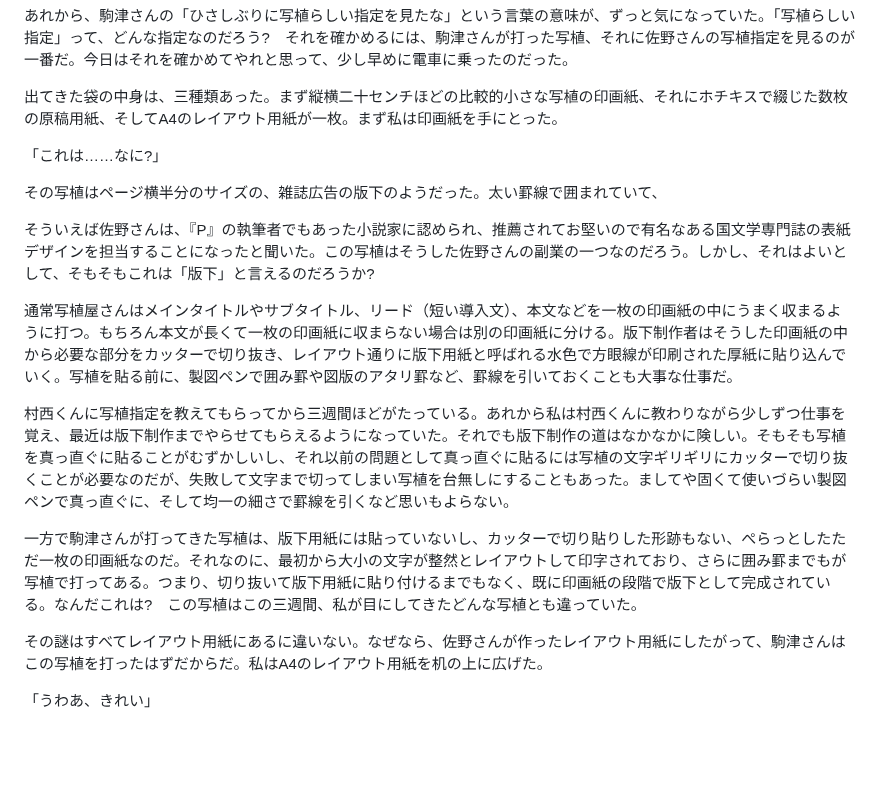
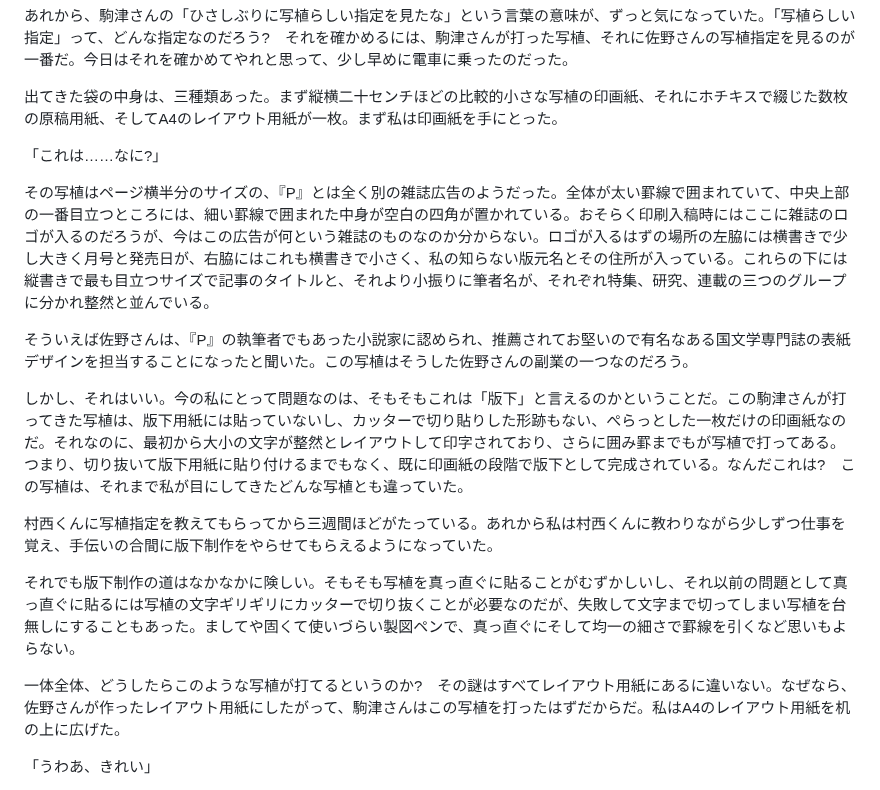
Before and after one commit to ogwata/tategumi, a Markdown page: syasyokuya.md, the part around one of its changes. Drawn GitHub-style; blank space fills up the shorter version.

Commit message:
『P』とは全く別の雑誌広告

```diff
--- a/syasyokuya.md
+++ b/syasyokuya.md
@@ -215,19 +215,17 @@ lang: 'ja'
 
 「これは……なに<span style="text-combine-upright: all">?</span>」
 
-その写植はページ横半分のサイズの、雑誌広告の版下のようだった。太い罫線で囲まれていて、
+その写植はページ横半分のサイズの、『<span style="text-combine-upright: all">P</span>』とは全く別の雑誌広告のようだった。全体が太い罫線で囲まれていて、中央上部の一番目立つところには、細い罫線で囲まれた中身が空白の四角が置かれている。おそらく印刷入稿時にはここに雑誌のロゴが入るのだろうが、今はこの広告が何という雑誌のものなのか分からない。ロゴが入るはずの場所の左脇には横書きで少し大きく月号と発売日が、右脇にはこれも横書きで小さく、私の知らない版元名とその住所が入っている。これらの下には縦書きで最も目立つサイズで記事のタイトルと、それより小振りに筆者名が、それぞれ特集、研究、連載の三つのグループに分かれ整然と並んでいる。
 
+そういえば佐野さんは、『<span style="text-combine-upright: all">P</span>』の執筆者でもあった小説家に認められ、推薦されてお堅いので有名なある国文学専門誌の表紙デザインを担当することになったと聞いた。この写植はそうした佐野さんの副業の一つなのだろう。
 
+しかし、それはいい。今の私にとって問題なのは、そもそもこれは「版下」と言えるのかということだ。この駒津さんが打ってきた写植は、版下用紙には貼っていないし、カッターで切り貼りした形跡もない、ぺらっとした一枚だけの印画紙なのだ。それなのに、最初から大小の文字が整然とレイアウトして印字されており、さらに囲み罫までもが写植で打ってある。つまり、切り抜いて版下用紙に貼り付けるまでもなく、既に印画紙の段階で版下として完成されている。なんだこれは<span style="text-combine-upright: all">?</span>　この写植は、それまで私が目にしてきたどんな写植とも違っていた。
 
-そういえば佐野さんは、『<span style="text-combine-upright: all">P</span>』の執筆者でもあった小説家に認められ、推薦されてお堅いので有名なある国文学専門誌の表紙デザインを担当することになったと聞いた。この写植はそうした佐野さんの副業の一つなのだろう。しかし、それはよいとして、そもそもこれは「版下」と言えるのだろうか<span style="text-combine-upright: all">?</span>
+村西くんに写植指定を教えてもらってから三週間ほどがたっている。あれから私は村西くんに教わりながら少しずつ仕事を覚え、手伝いの合間に版下制作をやらせてもらえるようになっていた。
 
-通常写植屋さんはメインタイトルやサブタイトル、リード（短い導入文）、本文などを一枚の印画紙の中にうまく収まるように打つ。もちろん本文が長くて一枚の印画紙に収まらない場合は別の印画紙に分ける。版下制作者はそうした印画紙の中から必要な部分をカッターで切り抜き、レイアウト通りに版下用紙と呼ばれる水色で方眼線が印刷された厚紙に貼り込んでいく。写植を貼る前に、製図ペンで囲み罫や図版のアタリ罫など、罫線を引いておくことも大事な仕事だ。
+それでも版下制作の道はなかなかに険しい。そもそも写植を真っ直ぐに貼ることがむずかしいし、それ以前の問題として真っ直ぐに貼るには写植の文字ギリギリにカッターで切り抜くことが必要なのだが、失敗して文字まで切ってしまい写植を台無しにすることもあった。ましてや固くて使いづらい製図ペンで、真っ直ぐにそして均一の細さで罫線を引くなど思いもよらない。
 
-村西くんに写植指定を教えてもらってから三週間ほどがたっている。あれから私は村西くんに教わりながら少しずつ仕事を覚え、最近は版下制作までやらせてもらえるようになっていた。それでも版下制作の道はなかなかに険しい。そもそも写植を真っ直ぐに貼ることがむずかしいし、それ以前の問題として真っ直ぐに貼るには写植の文字ギリギリにカッターで切り抜くことが必要なのだが、失敗して文字まで切ってしまい写植を台無しにすることもあった。ましてや固くて使いづらい製図ペンで真っ直ぐに、そして均一の細さで罫線を引くなど思いもよらない。
-
-一方で駒津さんが打ってきた写植は、版下用紙には貼っていないし、カッターで切り貼りした形跡もない、ぺらっとしたただ一枚の印画紙なのだ。それなのに、最初から大小の文字が整然とレイアウトして印字されており、さらに囲み罫までもが写植で打ってある。つまり、切り抜いて版下用紙に貼り付けるまでもなく、既に印画紙の段階で版下として完成されている。なんだこれは<span style="text-combine-upright: all">?</span>　この写植はこの三週間、私が目にしてきたどんな写植とも違っていた。
-
-その謎はすべてレイアウト用紙にあるに違いない。なぜなら、佐野さんが作ったレイアウト用紙にしたがって、駒津さんはこの写植を打ったはずだからだ。私は<span style="text-combine-upright: all">A</span><span style="text-combine-upright: all">4</span>のレイアウト用紙を机の上に広げた。
+一体全体、どうしたらこのような写植が打てるというのか<span style="text-combine-upright: all">?</span>　その謎はすべてレイアウト用紙にあるに違いない。なぜなら、佐野さんが作ったレイアウト用紙にしたがって、駒津さんはこの写植を打ったはずだからだ。私は<span style="text-combine-upright: all">A</span><span style="text-combine-upright: all">4</span>のレイアウト用紙を机の上に広げた。
 
 「うわあ、きれい」
 
```
Also changed, not shown: other parts of syasyokuya.md (+1 -1 lines).
